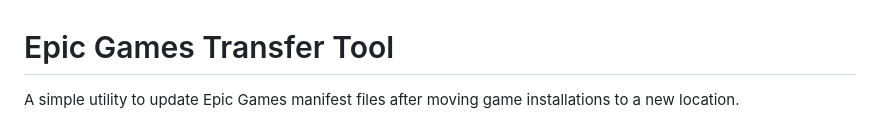
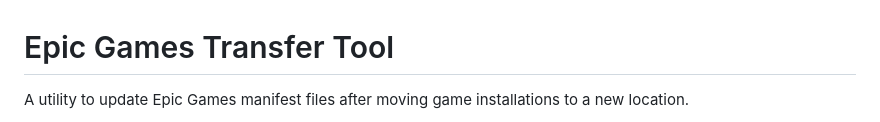
Before and after one commit to wesellis/APP-Epic-Games-Transfer-Tool-PowerShell-Manifest-Path-Updater, a Markdown page: README.md, the part around the change printed below. Drawn GitHub-style.

```diff
--- a/README.md
+++ b/README.md
@@ -1,4 +1,4 @@
 # Epic Games Transfer Tool
 
-A simple utility to update Epic Games manifest files after moving game installations to a new location.
+A utility to update Epic Games manifest files after moving game installations to a new location.
 
```
Also changed, not shown: other parts of README.md (+5 -3 lines).
